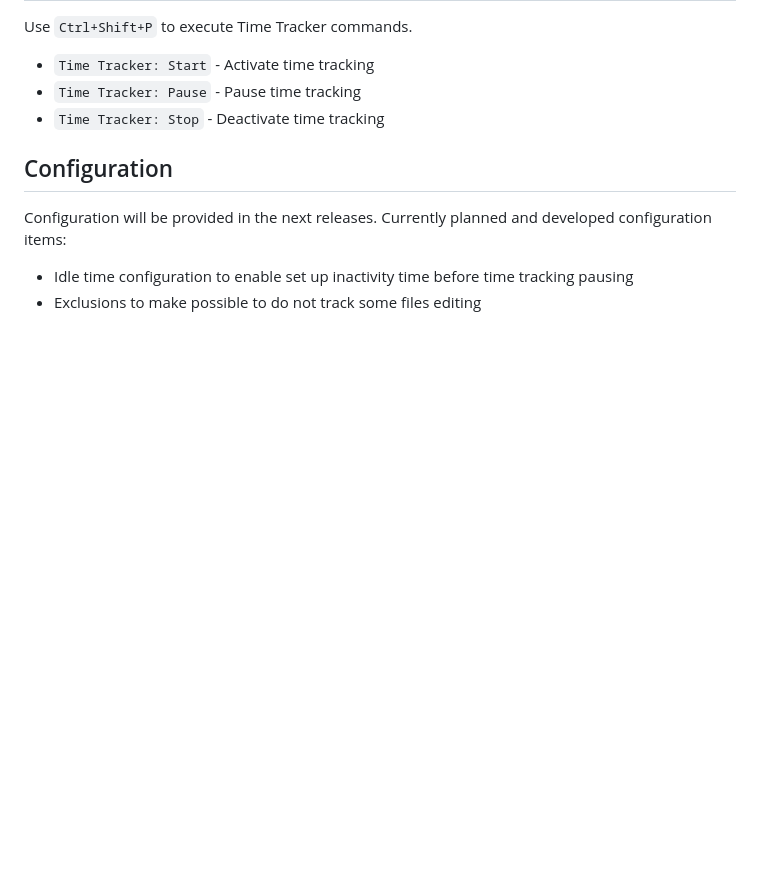
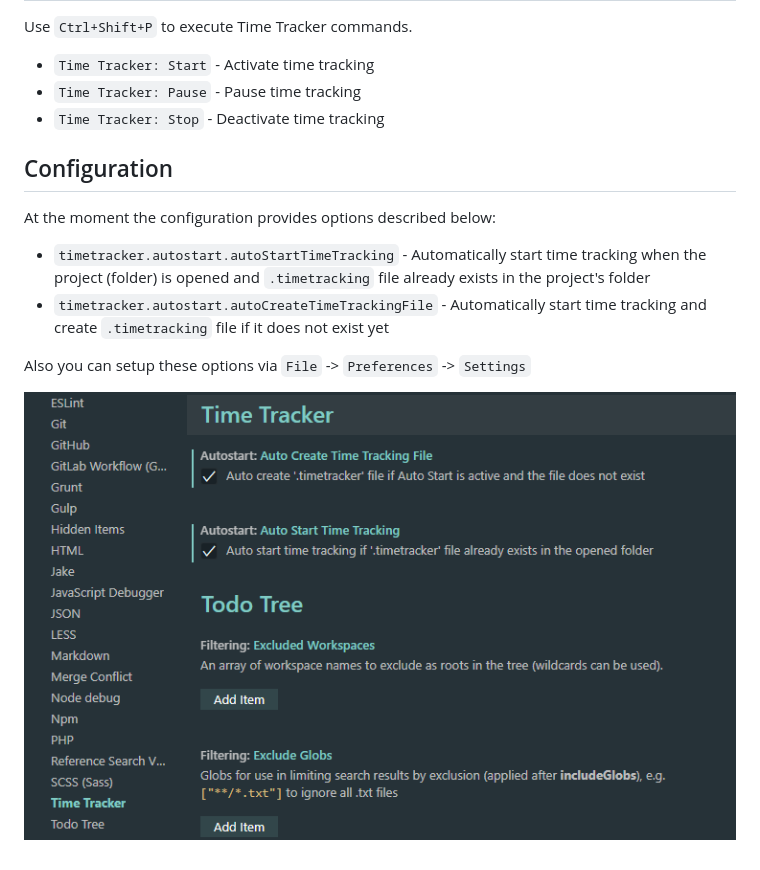
Before and after one commit to AlexBlade/vscode-time-tracker, a Markdown page: README.md, the part around the change. Drawn GitHub-style; pictures changed too: res/settings.png (added); blank space fills up the shorter version.

Commit message:
Add description for settings

```diff
--- a/README.md
+++ b/README.md
@@ -25,6 +25,10 @@ Use `Ctrl+Shift+P` to execute Time Tracker commands.
 
 ## Configuration
 
-Configuration will be provided in the next releases. Currently planned and developed configuration items:
-* Idle time configuration to enable set up inactivity time before time tracking pausing
-* Exclusions to make possible to do not track some files editing
+At the moment the configuration provides options described below:
+* `timetracker.autostart.autoStartTimeTracking` - Automatically start time tracking when the project (folder) is opened and `.timetracking` file already exists in the project's folder
+* `timetracker.autostart.autoCreateTimeTrackingFile` - Automatically start time tracking and create `.timetracking` file if it does not exist yet
+
+Also you can setup these options via `File` -> `Preferences` -> `Settings`
+
+![](res/settings.png)
```
Also changed, not shown: 2 other files.
